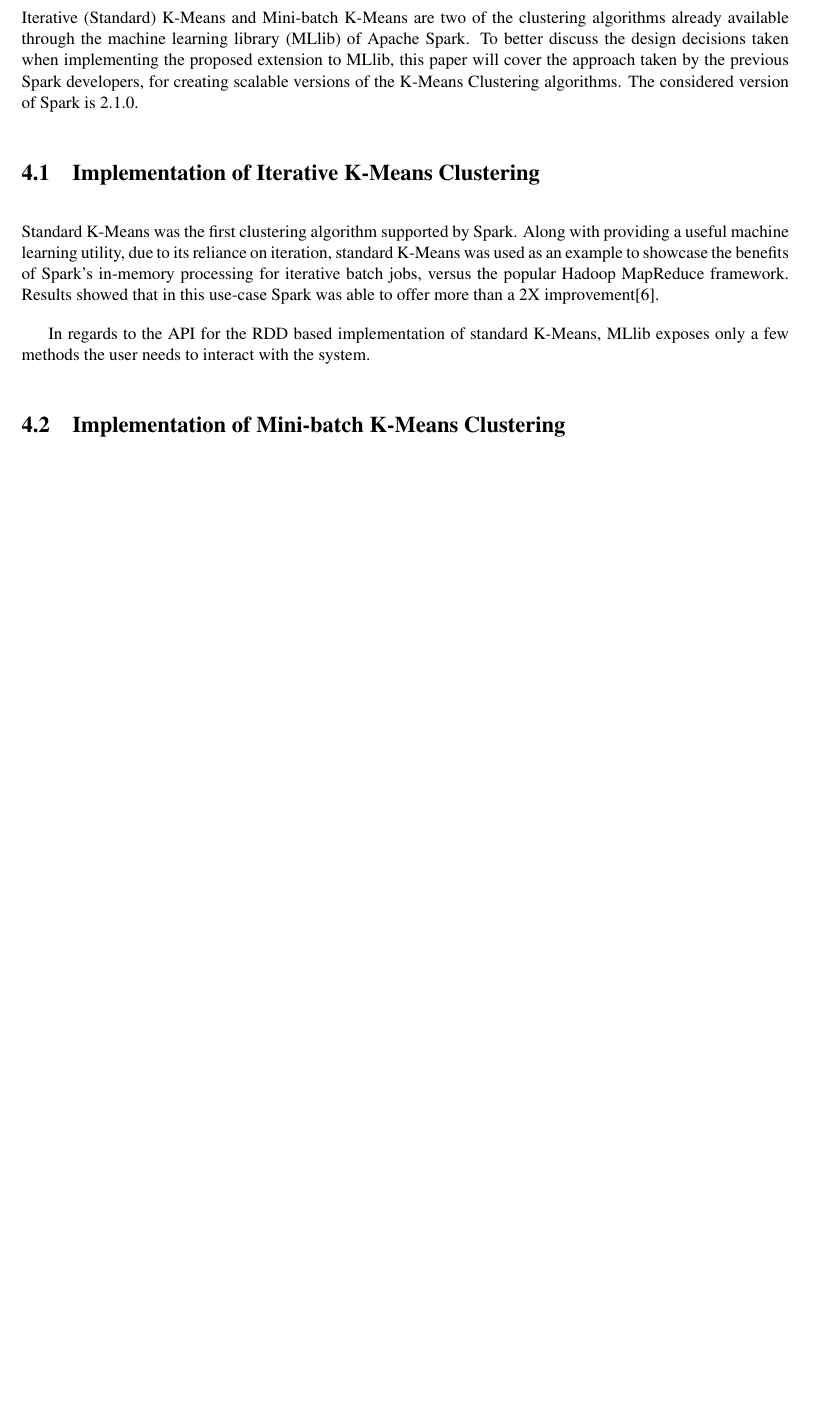
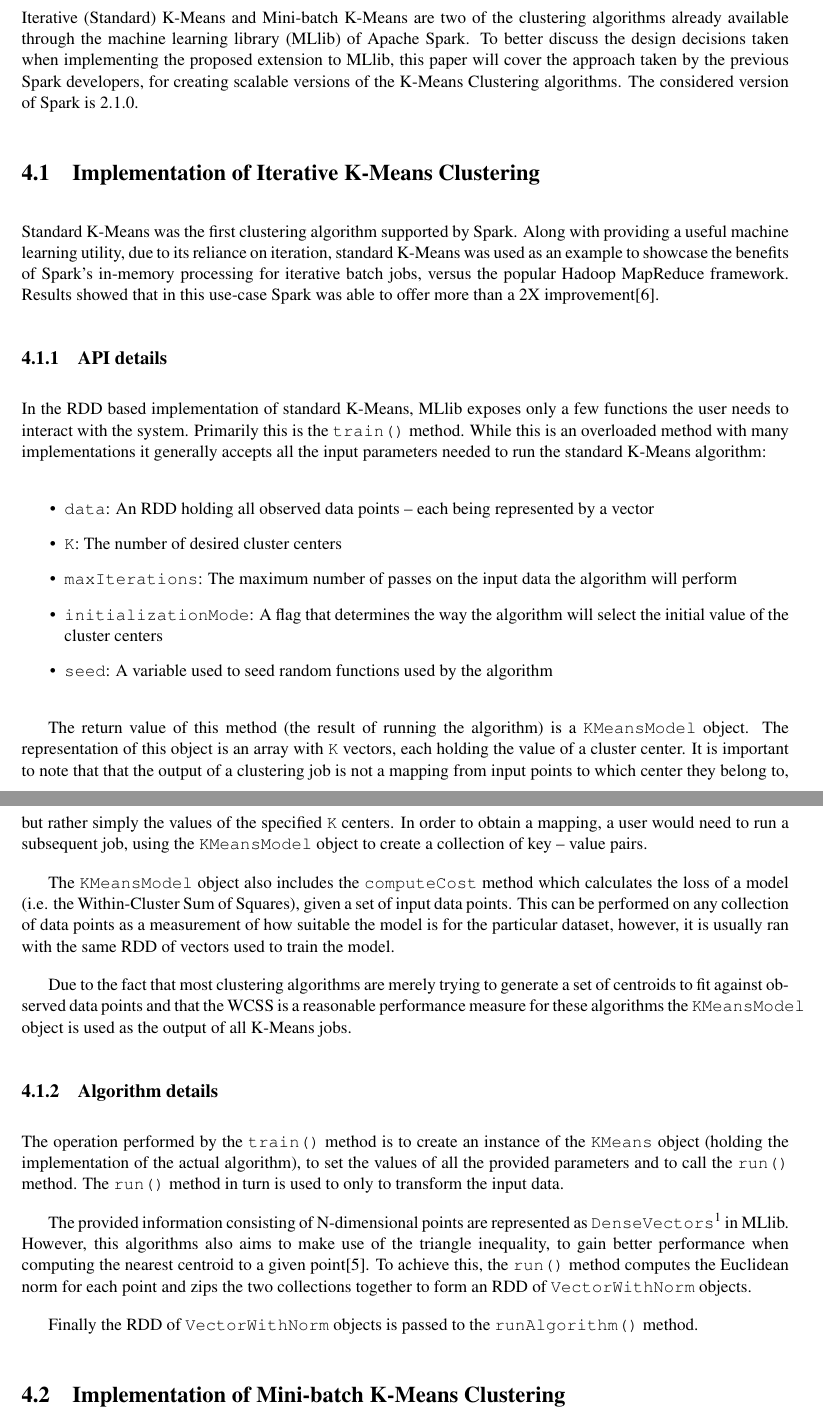
Before and after one commit to 2092065k/level-4-dissertation, a LaTeX thesis (dissertation/l4proj.tex): part of page 17 of 26 before the commit and two parts of pages 17 and 18 of 27 after it, the two joined at a grey line, cut so that both start at the same text, the shorter picture padded with empty space. Compiled offline with pdfLaTeX.

Commit message:
Writing implementation of iterative k-means section

```diff
--- a/dissertation/l4proj.tex
+++ b/dissertation/l4proj.tex
@@ -306,7 +306,32 @@
 
 Standard K-Means was the first clustering algorithm supported by Spark. Along with providing a useful machine learning utility, due to its reliance on iteration, standard K-Means was used as an example to showcase the benefits of Spark's in-memory processing for iterative batch jobs, versus the popular Hadoop MapReduce framework. Results showed that in this use-case Spark was able to offer more than a 2X improvement\cite{Comparison}.
 
-In regards to the API for the RDD based implementation of standard K-Means, MLlib exposes only a few methods the user needs to interact with the system.
+\subsection{API details}
+
+In the RDD based implementation of standard K-Means, MLlib exposes only a few functions the user needs to interact with the system. Primarily this is the \texttt{train()} method. While this is an overloaded method with many implementations it generally accepts all the input parameters needed to run the standard K-Means algorithm:
+
+\begin{itemize}
+\item \texttt{data}: An RDD holding all observed data points -- each being represented by a vector
+\item \texttt{K}: The number of desired cluster centers
+\item \texttt{maxIterations}: The maximum number of passes on the input data the algorithm will perform
+\item \texttt{initializationMode}: A flag that determines the way the algorithm will select the initial value of the cluster centers
+\item \texttt{seed}: A variable used to seed random functions used by the algorithm
+\end{itemize}
+
+The return value of this method (the result of running the algorithm) is a \texttt{KMeansModel} object. The representation of this object is an array with \texttt{K} vectors, each holding the value of a cluster center. It is important to note that that the output of a clustering job is not a mapping from input points to which center they belong to, but rather simply the values of the specified \texttt{K} centers. In order to obtain a mapping, a user would need to run a subsequent job, using the \texttt{KMeansModel} object to create a collection of key -- value pairs.
+
+The \texttt{KMeansModel} object also includes the \texttt{computeCost} method which calculates the loss of a model (i.e. the Within-Cluster Sum of Squares), given a set of input data points. This can be performed on any collection of data points as a measurement of how suitable the model is for the particular dataset, however, it is usually ran with the same RDD of vectors used to train the model.
+
+Due to the fact that most clustering algorithms are merely trying to generate a set of centroids to fit against observed data points and that the WCSS is a reasonable performance measure for these algorithms the \texttt{KMeansModel} object is used as the output of all K-Means jobs.
+
+\subsection{Algorithm details}
+
+The operation performed by the \texttt{train()} method is to create an instance of the \texttt{KMeans} object (holding the implementation of the actual algorithm), to set the values of all the provided parameters and to call the \texttt{run()} method. The \texttt{run()} method in turn is used to only to transform the input data.
+
+The provided information consisting of N-dimensional points are represented as \texttt{DenseVectors}\footnote{A \texttt{DenseVector} is a collection where the value of every dimension of the vector is represented by a \texttt{Double}. In contrast a \texttt{SparseVector} does not include information of dimensions with a value of zero and is therefore represented by a mapping from indices to values for every non-zero dimension.} in MLlib. However, this algorithms also aims to make use of the triangle inequality, to gain better performance when computing the nearest centroid to a given point\cite{Triangle}. To achieve this, the \texttt{run()} method computes the Euclidean norm for each point and zips the two collections together to form an RDD of \texttt{VectorWithNorm} objects.
+
+Finally the RDD of \texttt{VectorWithNorm} objects is passed to the \texttt{runAlgorithm()} method.
+
 
 \section{Implementation of Mini-batch K-Means Clustering}
 
```
